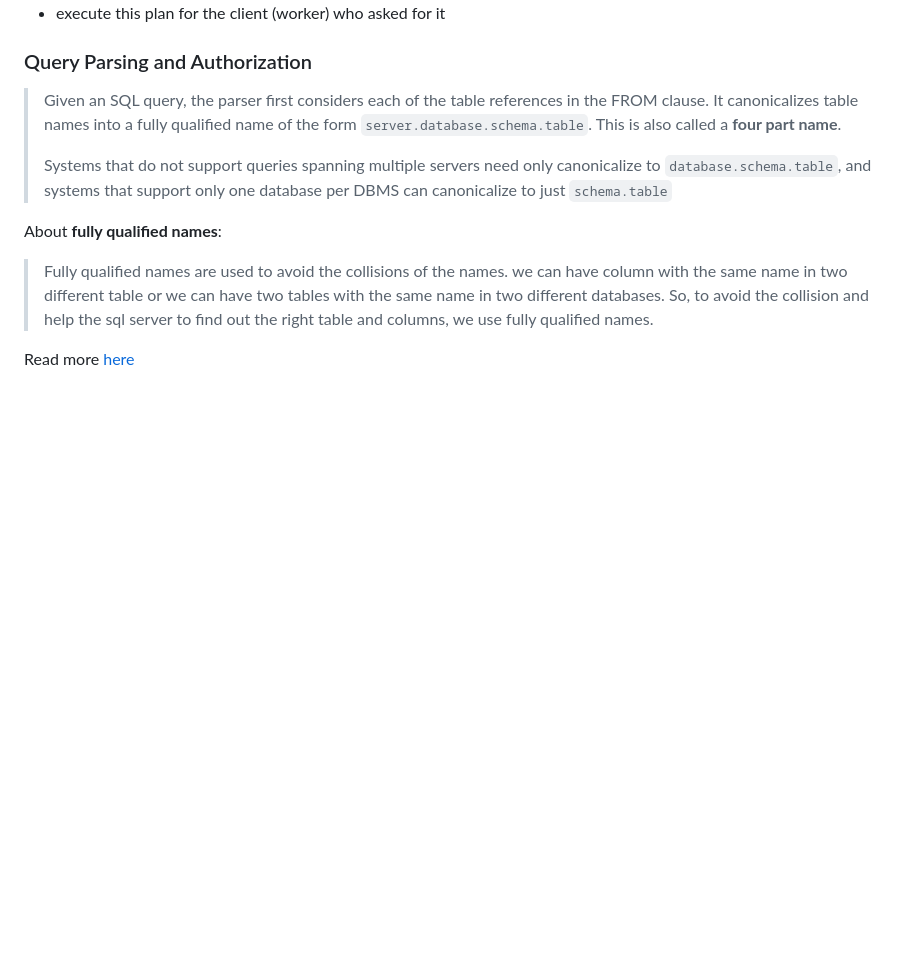
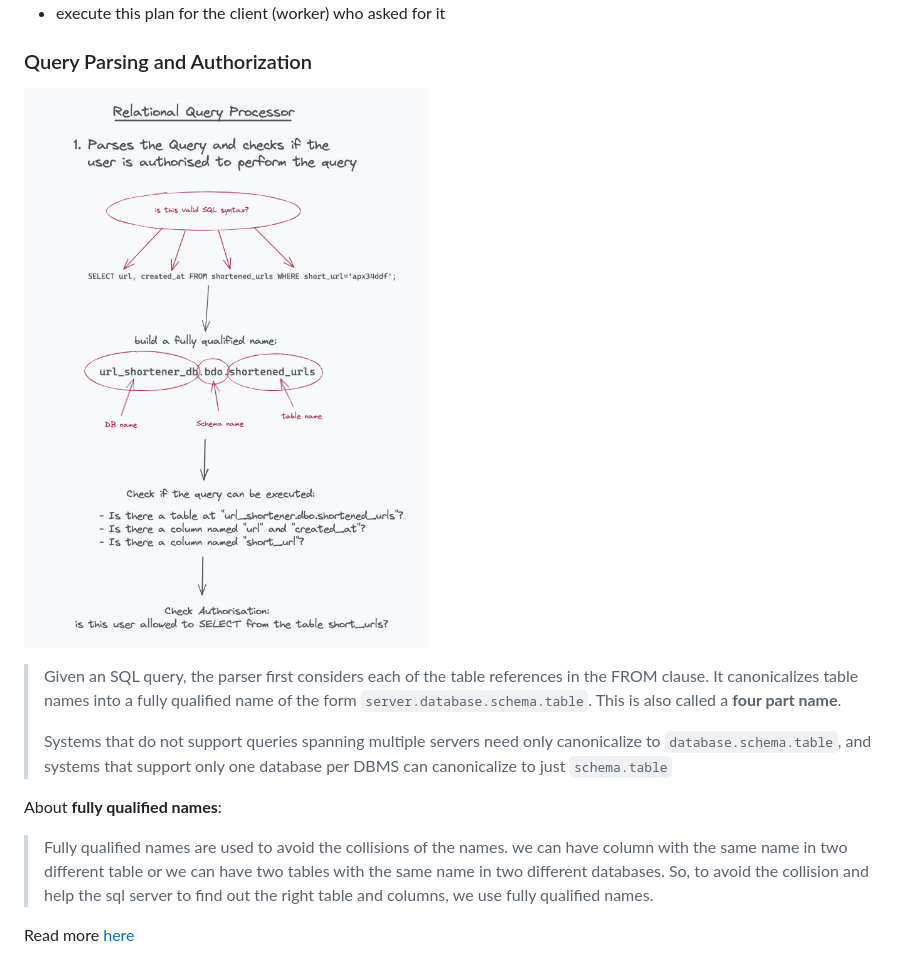
Before and after one commit to nobitagit/knowledge, a Markdown page: databases/architecture-of-a-dbms-2.md, the part around the change. Rendered like a GitHub page; pictures changed too: databases/images/relational_query_processor.png (added); blank space fills up the shorter version.

Commit message:
query processor visual

```diff
--- a/databases/architecture-of-a-dbms-2.md
+++ b/databases/architecture-of-a-dbms-2.md
@@ -14,6 +14,8 @@ A relational query processor job is to:
 - execute this plan for the client (worker) who asked for it
 
 ### Query Parsing and Authorization
+
+![](./images/relational_query_processor.png)
 
 > Given an SQL query, the parser first considers each of the table references in the FROM clause. It canonicalizes table names into a fully qualified name of the form `server.database.schema.table`. This is also called a **four part name**.
 >
```
